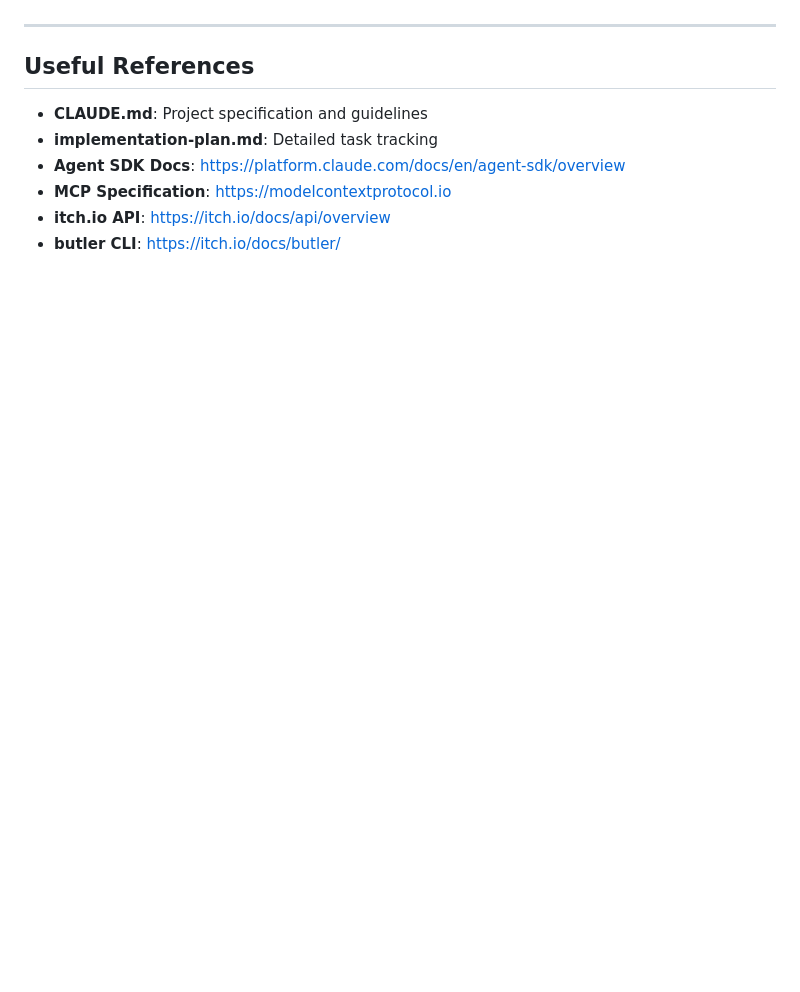
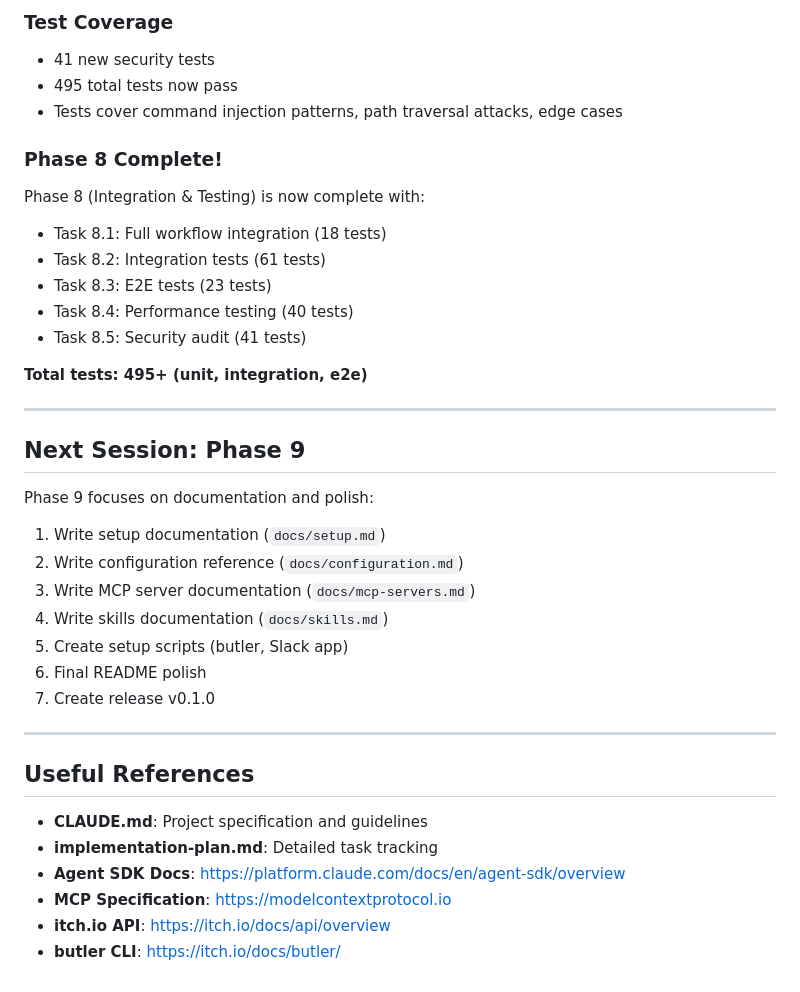
Before and after one commit to PSthelyBlog/game-workflow, a Markdown page: notes.md, the part around one of its changes. GitHub-like rendering; blank space fills up the shorter version.

```diff
--- a/notes.md
+++ b/notes.md
@@ -1248,3 +1300,33 @@ Task 8.5 focuses on security audit:
+### Test Coverage
+
+- 41 new security tests
+- 495 total tests now pass
+- Tests cover command injection patterns, path traversal attacks, edge cases
+
+### Phase 8 Complete!
+
+Phase 8 (Integration & Testing) is now complete with:
+- Task 8.1: Full workflow integration (18 tests)
+- Task 8.2: Integration tests (61 tests)
+- Task 8.3: E2E tests (23 tests)
+- Task 8.4: Performance testing (40 tests)
+- Task 8.5: Security audit (41 tests)
+
+**Total tests: 495+ (unit, integration, e2e)**
+
+---
+
+## Next Session: Phase 9
+
+Phase 9 focuses on documentation and polish:
+
+1. Write setup documentation (`docs/setup.md`)
+2. Write configuration reference (`docs/configuration.md`)
+3. Write MCP server documentation (`docs/mcp-servers.md`)
+4. Write skills documentation (`docs/skills.md`)
+5. Create setup scripts (butler, Slack app)
+6. Final README polish
+7. Create release v0.1.0
 
 ---
 
```
Also changed, not shown: other parts of notes.md (+63 -11 lines), implementation-plan.md (+18 -15 lines).
